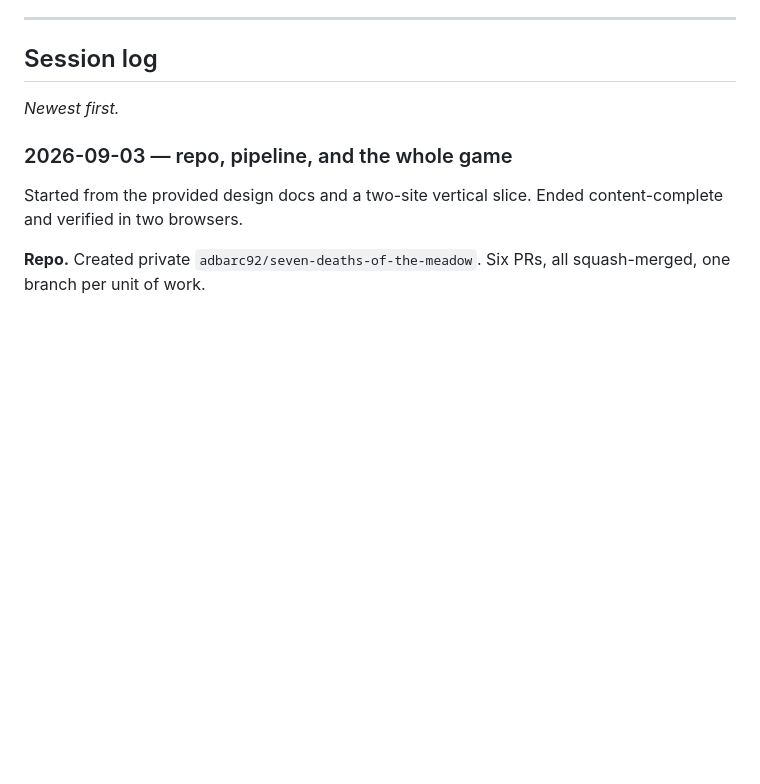
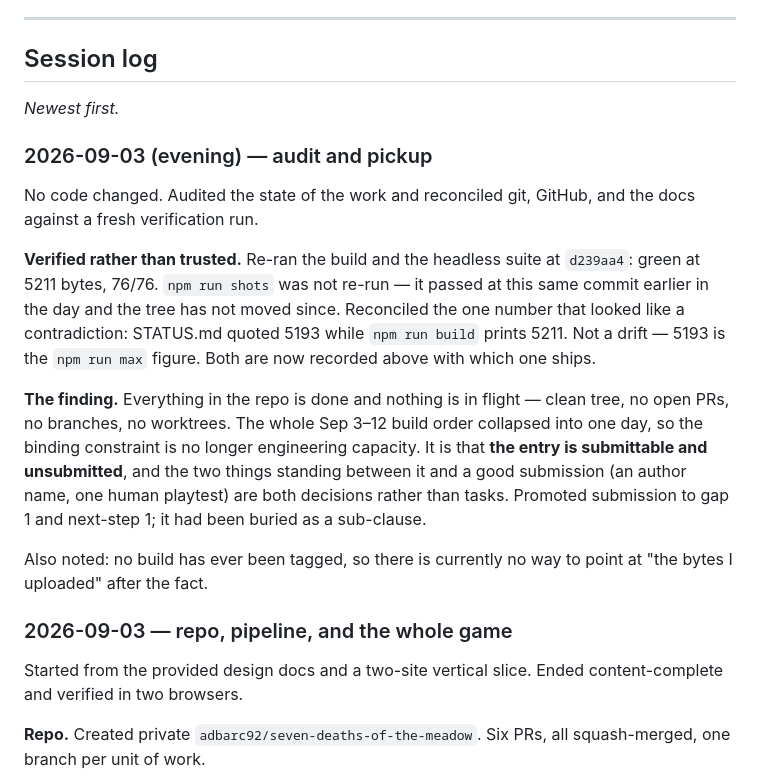
Before and after one commit to adbarc92/seven-deaths-of-the-meadow, a Markdown page: docs/STATUS.md, the part around one of its changes. Drawn GitHub-style; blank space fills up the shorter version.

```diff
--- a/docs/STATUS.md
+++ b/docs/STATUS.md
@@ -51,6 +74,29 @@ found vacuous and fixed rather than trusted.
 ## Session log
 
 *Newest first.*
+
+### 2026-09-03 (evening) — audit and pickup
+
+No code changed. Audited the state of the work and reconciled git, GitHub, and
+the docs against a fresh verification run.
+
+**Verified rather than trusted.** Re-ran the build and the headless suite at
+`d239aa4`: green at 5211 bytes, 76/76. `npm run shots` was not re-run — it
+passed at this same commit earlier in the day and the tree has not moved since.
+Reconciled the one number that looked like a contradiction: STATUS.md quoted
+5193 while `npm run build` prints 5211. Not a drift — 5193 is the `npm run max`
+figure. Both are now recorded above with which one ships.
+
+**The finding.** Everything in the repo is done and nothing is in flight — clean
+tree, no open PRs, no branches, no worktrees. The whole Sep 3–12 build order
+collapsed into one day, so the binding constraint is no longer engineering
+capacity. It is that **the entry is submittable and unsubmitted**, and the two
+things standing between it and a good submission (an author name, one human
+playtest) are both decisions rather than tasks. Promoted submission to gap 1 and
+next-step 1; it had been buried as a sub-clause.
+
+Also noted: no build has ever been tagged, so there is currently no way to point
+at "the bytes I uploaded" after the fact.
 
 ### 2026-09-03 — repo, pipeline, and the whole game
 
```
Also changed, not shown: other parts of docs/STATUS.md (+55 -32 lines), CLAUDE.md (added, +60 -0 lines).
